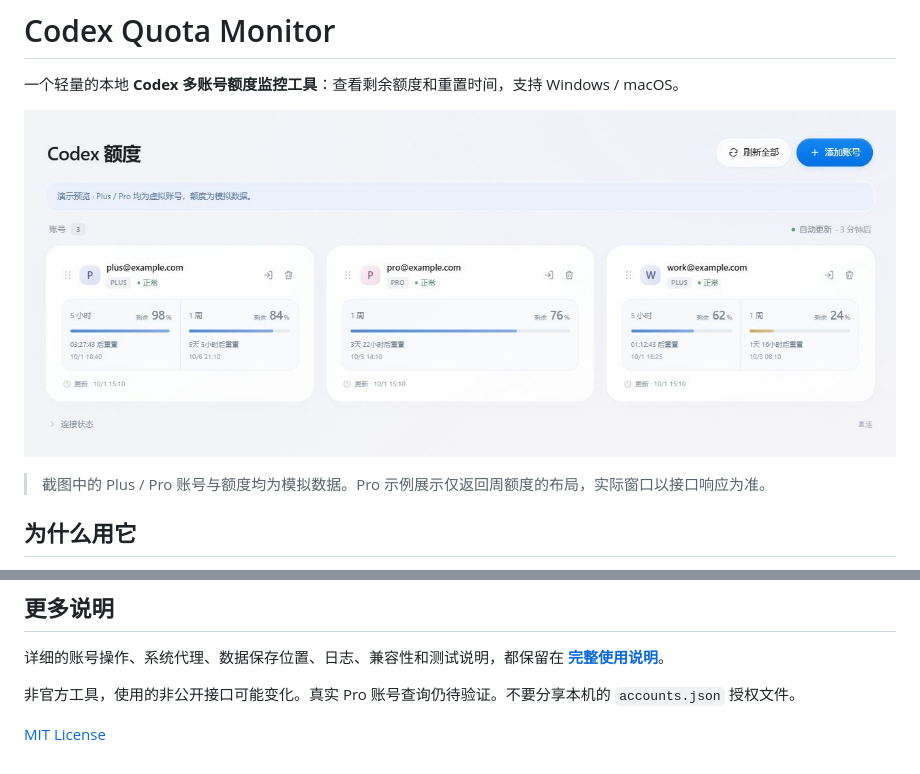
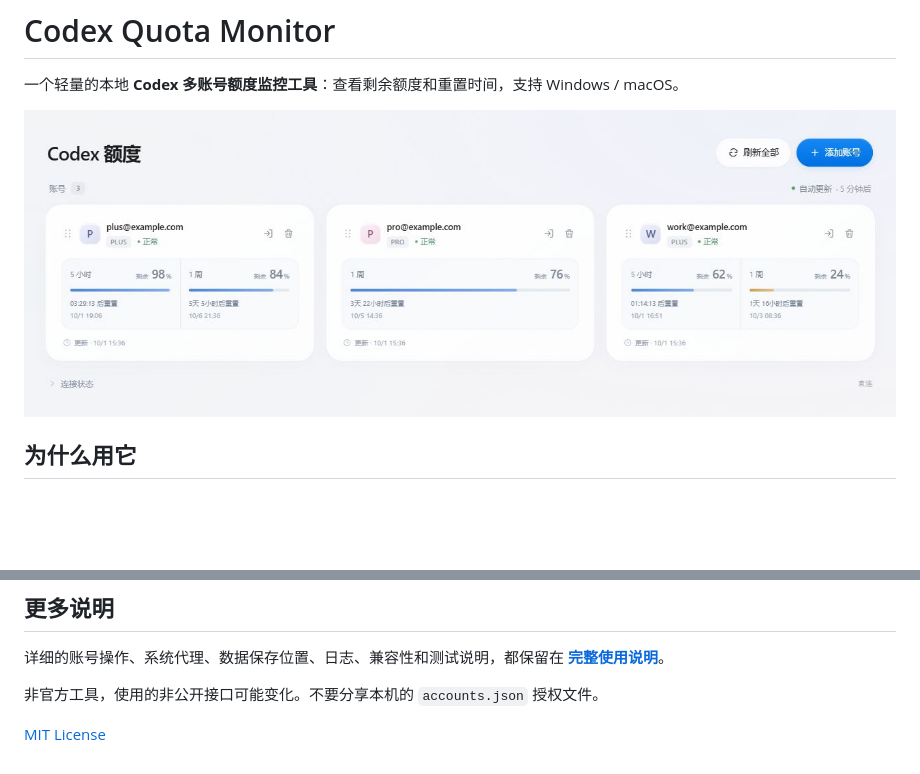
Before and after one commit to neystan/codex-quota-monitor, a Markdown page: README.md, 2 parts joined by grey strips. Drawn GitHub-style; pictures changed too: docs/assets/preview.jpg; blank space fills up the shorter version.

Commit message:
Keep verification notes in full guide and clean README preview

```diff
--- a/README.md
+++ b/README.md
@@ -2,9 +2,7 @@
 
 一个轻量的本地 **Codex 多账号额度监控工具**：查看剩余额度和重置时间，支持 Windows / macOS。
 
-![Plus 与 Pro 虚拟账号预览](docs/assets/preview.jpg)
-
-> 截图中的 Plus / Pro 账号与额度均为模拟数据。Pro 示例展示仅返回周额度的布局，实际窗口以接口响应为准。
+![Codex 多账号额度监控界面](docs/assets/preview.jpg)
 
 ## 为什么用它
 
@@ -102,6 +100,6 @@ chmod +x macos.command
 
 详细的账号操作、系统代理、数据保存位置、日志、兼容性和测试说明，都保留在 **[完整使用说明](docs/USAGE.md)**。
 
-非官方工具，使用的非公开接口可能变化。真实 Pro 账号查询仍待验证。不要分享本机的 `accounts.json` 授权文件。
+非官方工具，使用的非公开接口可能变化。不要分享本机的 `accounts.json` 授权文件。
 
 [MIT License](LICENSE)
```
Also changed, not shown: docs/USAGE.md (+2 -0 lines).
